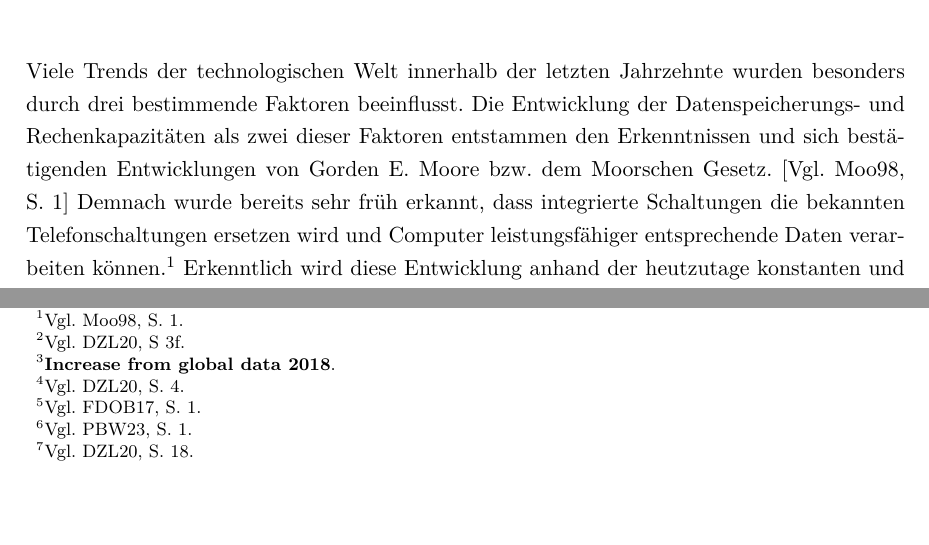
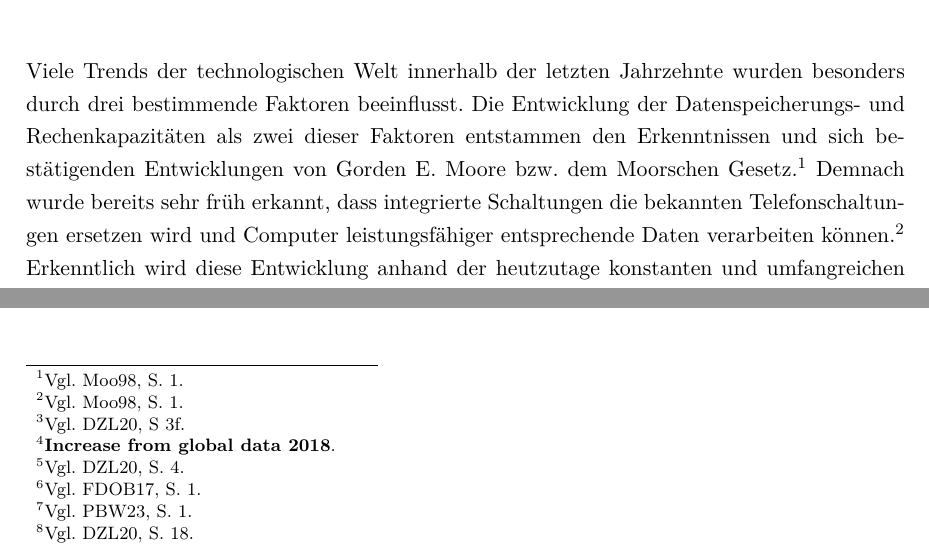
Before and after one commit to LeonHenne/NAK-DataScience-Organization, a LaTeX document (hausarbeit.tex, which reads chapter/01_problemstellung.tex): two parts of page 5 of 15 before the commit and two parts of page 5 of 16 after it, joined at a grey line, cut so that both start at the same text, the shorter picture padded with empty space. Compiled offline with pdfLaTeX.

Commit message:
Updates from Overleaf

```diff
--- a/chapter/01_problemstellung.tex
+++ b/chapter/01_problemstellung.tex
@@ -1,7 +1,7 @@
 \chapter[Problemstellung]{Problemstellung}
 
 Viele Trends der technologischen Welt innerhalb der letzten Jahrzehnte wurden besonders durch drei bestimmende Faktoren beeinflusst.
-Die Entwicklung der Datenspeicherungs- und Rechenkapazitäten als zwei dieser Faktoren entstammen den Erkenntnissen und sich bestätigenden Entwicklungen von Gorden E. Moore bzw. dem Moorschen Gesetz. \parencite[Vgl.][S. 1]{Moore.1998} % \footcite[Vgl.][S. 1]{Moore.1998}
+Die Entwicklung der Datenspeicherungs- und Rechenkapazitäten als zwei dieser Faktoren entstammen den Erkenntnissen und sich bestätigenden Entwicklungen von Gorden E. Moore bzw. dem Moorschen Gesetz. \footcite[Vgl.][S. 1]{Moore.1998}
 Demnach wurde bereits sehr früh erkannt, dass integrierte Schaltungen die bekannten Telefonschaltungen ersetzen wird und Computer leistungsfähiger entsprechende Daten verarbeiten können. \footcite[Vgl.][S. 1]{Moore.1998}
 Erkenntlich wird diese Entwicklung anhand der heutzutage konstanten und umfangreichen Generierung von Daten durch Anwendungen in Mobiltelefonen, Autos, IOT Geräten oder Industriemaschinen. \footcite[Vgl.][S 3f.]{Dalpiaz.2020}
 Prognosen sagen dabei eine verfünffachende Entwicklung der globalen Datenmenge vorher von 33 Zettabytes in 2018 zu 175 Zettabytes in 2025. \footcite[prenote][postnote]{Increase from global data 2018}
```
